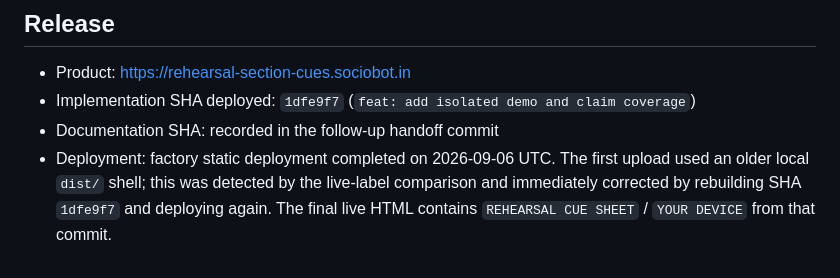
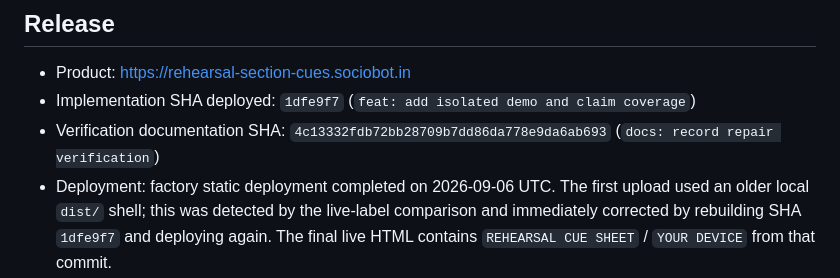
Before and after one commit to B-Divyesh/sf-rehearsal-section-cues, a Markdown page: .factory/handoff.md, the part around the change. Drawn GitHub-style.

Commit message:
docs: link verification commit

```diff
--- a/.factory/handoff.md
+++ b/.factory/handoff.md
@@ -4,7 +4,7 @@
 
 - Product: <https://rehearsal-section-cues.sociobot.in>
 - Implementation SHA deployed: `1dfe9f7` (`feat: add isolated demo and claim coverage`)
-- Documentation SHA: recorded in the follow-up handoff commit
+- Verification documentation SHA: `4c13332fdb72bb28709b7dd86da778e9da6ab693` (`docs: record repair verification`)
 - Deployment: factory static deployment completed on 2026-09-06 UTC. The first upload used an older local `dist/` shell; this was detected by the live-label comparison and immediately corrected by rebuilding SHA `1dfe9f7` and deploying again. The final live HTML contains `REHEARSAL CUE SHEET` / `YOUR DEVICE` from that commit.
 
 The product now meets the job: a small ensemble leader or multi-instrument player can make, save, print, export, import, and rehearse a clear cue sheet with a section, pass, active players, risk, tempo, and completion state.
```
